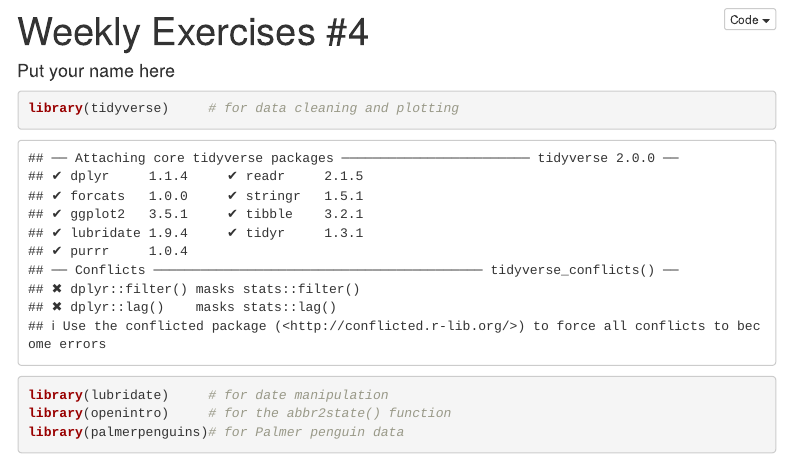
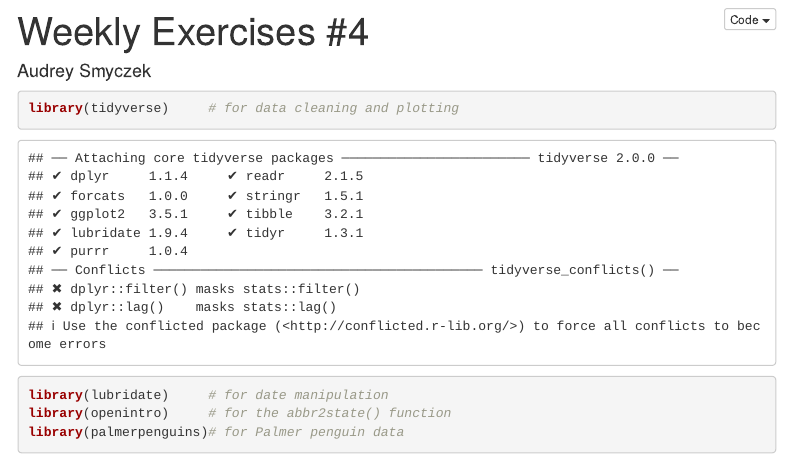
Before and after one commit to Audrey-Smyczek/Comp112-Exc-4, an R Markdown document (04_exercises.Rmd): the page in a window 1100 px wide, from its top. Rendered offline with R 4.5, knitr and Pandoc, with nearby package versions; some code elsewhere in the file could not run offline; menus at the side of the page are left out.

Commit message:
Inital Commit

```diff
--- a/04_exercises.Rmd
+++ b/04_exercises.Rmd
@@ -1,6 +1,6 @@
 ---
 title: 'Weekly Exercises #4'
-author: "Put your name here"
+author: "Audrey Smyczek"
 output:
   html_document:
     keep_md: TRUE
```
Also changed, not shown: 2 other files.
